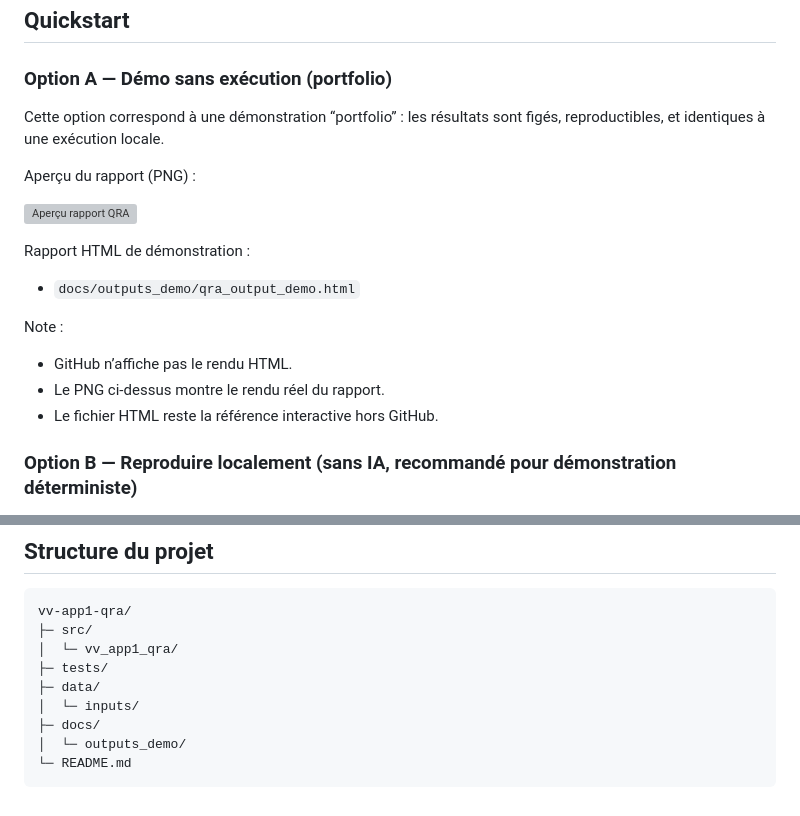
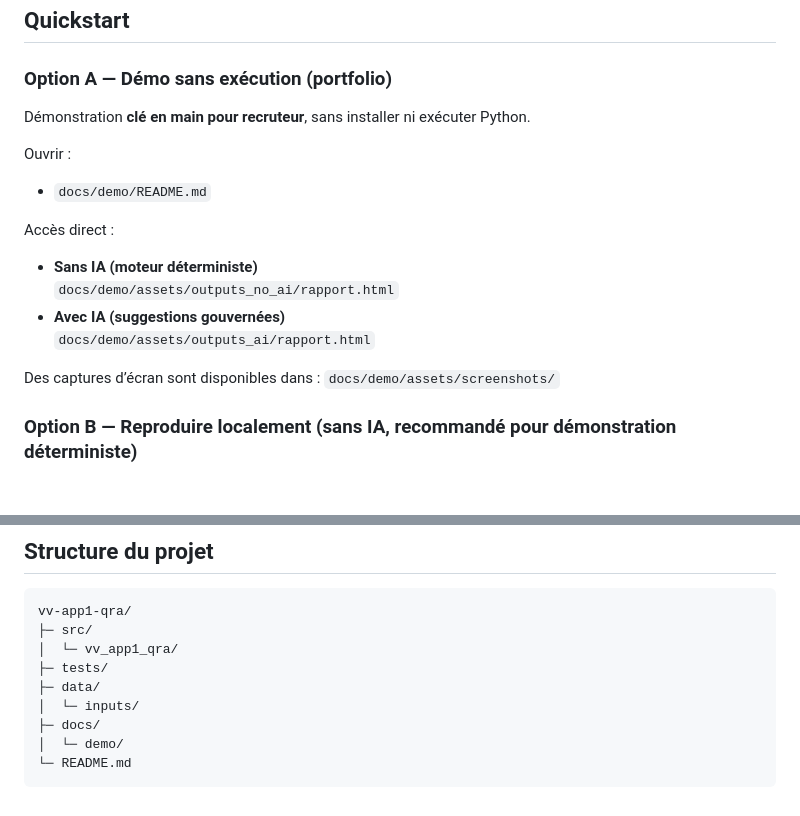
Before and after one commit to jbtb-test/vv-app1-qra, a Markdown page: README.md, 2 parts joined by grey strips. Rendered like a GitHub page; grey boxes are pictures that could not be loaded.

Commit message:
review(app1): final readiness check

````diff
--- a/README.md
+++ b/README.md
@@ -71,20 +71,19 @@ pytest -vv
 
 ### Option A — Démo sans exécution (portfolio)
 
-Cette option correspond à une démonstration “portfolio” :
-les résultats sont figés, reproductibles, et identiques à une exécution locale.
+Démonstration **clé en main pour recruteur**, sans installer ni exécuter Python.
 
-Aperçu du rapport (PNG) :
+Ouvrir :
+- `docs/demo/README.md`
 
-![Aperçu rapport QRA](docs/outputs_demo/qra_output_demo.png)
+Accès direct :
+- **Sans IA (moteur déterministe)**
+  `docs/demo/assets/outputs_no_ai/rapport.html`
+- **Avec IA (suggestions gouvernées)**
+  `docs/demo/assets/outputs_ai/rapport.html`
 
-Rapport HTML de démonstration :
-- `docs/outputs_demo/qra_output_demo.html`
-
-Note :
-- GitHub n’affiche pas le rendu HTML.
-- Le PNG ci-dessus montre le rendu réel du rapport.
-- Le fichier HTML reste la référence interactive hors GitHub.
+Des captures d’écran sont disponibles dans :
+`docs/demo/assets/screenshots/`
 
 ### Option B — Reproduire localement (sans IA, recommandé pour démonstration déterministe)
 
@@ -127,6 +126,6 @@ vv-app1-qra/
 ├─ data/
 │  └─ inputs/
 ├─ docs/
-│  └─ outputs_demo/
+│  └─ demo/
 └─ README.md
 ```
````
